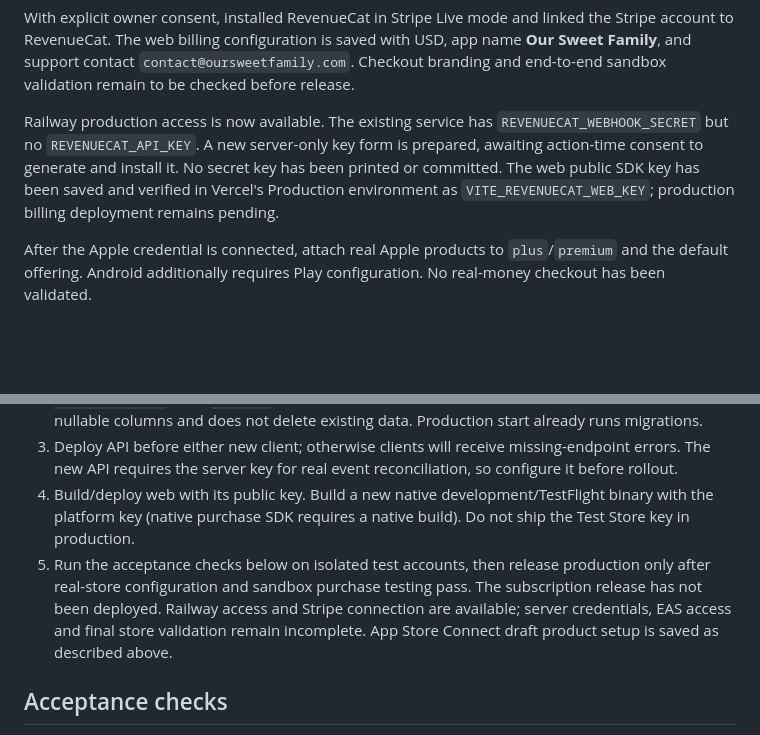
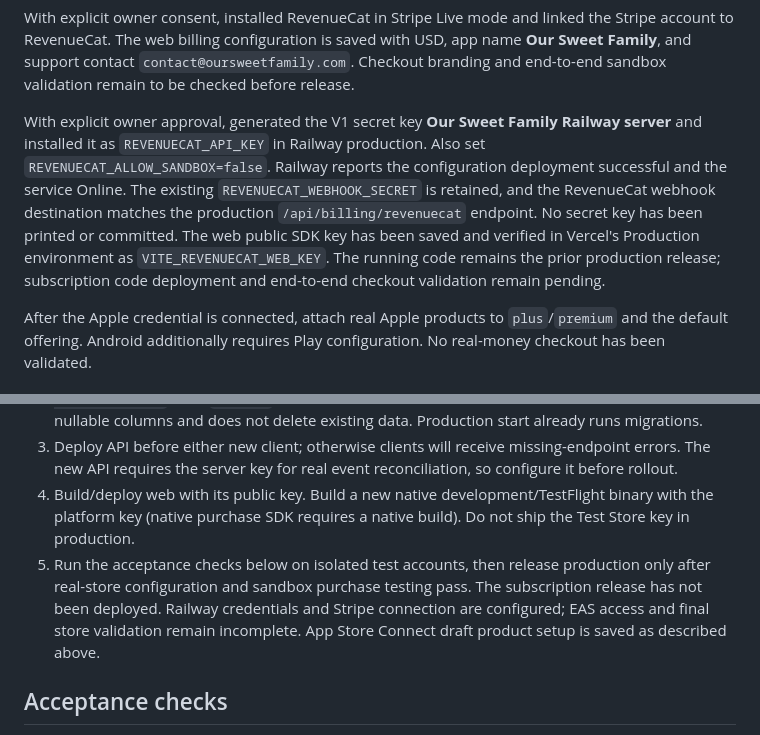
Before and after one commit to PatrickQuiery/Our-Sweet-Family, a Markdown page: docs/REVENUECAT_SETUP.md, 2 parts joined by grey strips. Drawn GitHub-style; blank space fills up the shorter version.

Commit message:
Record production RevenueCat credentials installed

```diff
--- a/docs/REVENUECAT_SETUP.md
+++ b/docs/REVENUECAT_SETUP.md
@@ -64,7 +64,7 @@ Stripe lists **Our Sweet Family** in Live mode. The latest account-status page s
 
 With explicit owner consent, installed RevenueCat in Stripe Live mode and linked the Stripe account to RevenueCat. The web billing configuration is saved with USD, app name **Our Sweet Family**, and support contact `contact@oursweetfamily.com`. Checkout branding and end-to-end sandbox validation remain to be checked before release.
 
-Railway production access is now available. The existing service has `REVENUECAT_WEBHOOK_SECRET` but no `REVENUECAT_API_KEY`. A new server-only key form is prepared, awaiting action-time consent to generate and install it. No secret key has been printed or committed. The web public SDK key has been saved and verified in Vercel's Production environment as `VITE_REVENUECAT_WEB_KEY`; production billing deployment remains pending.
+With explicit owner approval, generated the V1 secret key **Our Sweet Family Railway server** and installed it as `REVENUECAT_API_KEY` in Railway production. Also set `REVENUECAT_ALLOW_SANDBOX=false`. Railway reports the configuration deployment successful and the service Online. The existing `REVENUECAT_WEBHOOK_SECRET` is retained, and the RevenueCat webhook destination matches the production `/api/billing/revenuecat` endpoint. No secret key has been printed or committed. The web public SDK key has been saved and verified in Vercel's Production environment as `VITE_REVENUECAT_WEB_KEY`. The running code remains the prior production release; subscription code deployment and end-to-end checkout validation remain pending.
 
 After the Apple credential is connected, attach real Apple products to `plus`/`premium` and the default offering. Android additionally requires Play configuration. No real-money checkout has been validated.
 
@@ -74,7 +74,7 @@ After the Apple credential is connected, attach real Apple products to `plus`/`p
 2. Run `npm ci`, `npm run db:generate --workspace=server`, then apply migrations with `npx prisma migrate deploy` from `server/` against the intended database. The new migration adds three nullable columns and does not delete existing data. Production start already runs migrations.
 3. Deploy API before either new client; otherwise clients will receive missing-endpoint errors. The new API requires the server key for real event reconciliation, so configure it before rollout.
 4. Build/deploy web with its public key. Build a new native development/TestFlight binary with the platform key (native purchase SDK requires a native build). Do not ship the Test Store key in production.
-5. Run the acceptance checks below on isolated test accounts, then release production only after real-store configuration and sandbox purchase testing pass. The subscription release has not been deployed. Railway access and Stripe connection are available; server credentials, EAS access and final store validation remain incomplete. App Store Connect draft product setup is saved as described above.
+5. Run the acceptance checks below on isolated test accounts, then release production only after real-store configuration and sandbox purchase testing pass. The subscription release has not been deployed. Railway credentials and Stripe connection are configured; EAS access and final store validation remain incomplete. App Store Connect draft product setup is saved as described above.
 
 ## Acceptance checks
 
```
